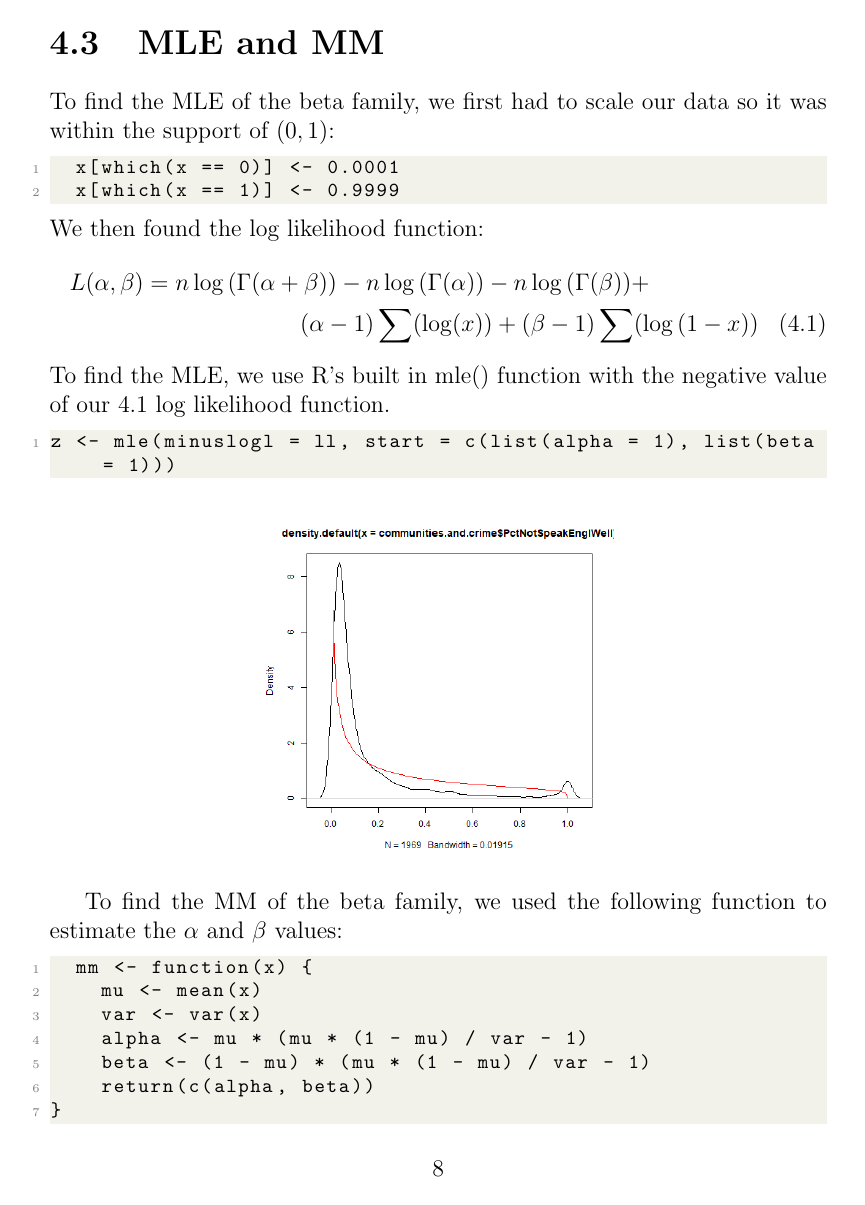
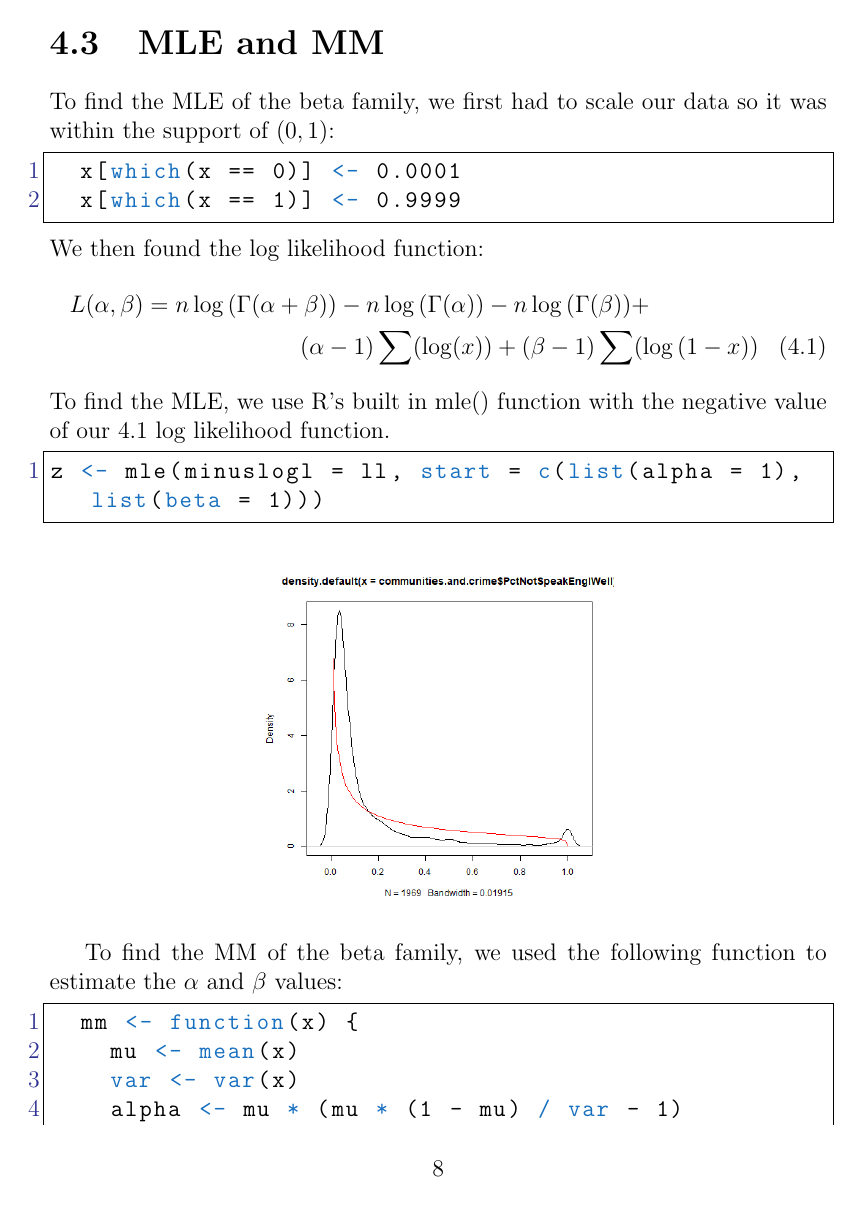
Before and after one commit to RussellChien/ECS132TermProject, a LaTeX document (TermProject.tex): page 9 of 10. Compiled offline with pdfLaTeX.

Commit message:
update code block styling

```diff
--- a/TermProject.tex
+++ b/TermProject.tex
@@ -12,33 +12,30 @@
 \usepackage{titlesec}
 \usepackage{amsmath}
 \usepackage{listings}
-\usepackage{xcolor}
+\usepackage[usenames,dvipsnames]{color}
 
-\definecolor{codegreen}{rgb}{0,0.6,0}
-\definecolor{codegray}{rgb}{0.5,0.5,0.5}
-\definecolor{codepurple}{rgb}{0.58,0,0.82}
-\definecolor{backcolour}{rgb}{0.95,0.95,0.92}
-
-\lstdefinestyle{mystyle}{
-    backgroundcolor=\color{backcolour},
-    commentstyle=\color{codegreen},
-    keywordstyle=\color{magenta},
-    numberstyle=\tiny\color{codegray},
-    stringstyle=\color{codepurple},
-    basicstyle=\ttfamily\footnotesize,
-    breakatwhitespace=false,
-    breaklines=true,
-    captionpos=b,
-    keepspaces=true,
-    numbers=left,
-    numbersep=5pt,
-    showspaces=false,
-    showstringspaces=false,
-    showtabs=false,
-    tabsize=2
+\lstset{
+  language=R,                     % the language of the code
+  basicstyle=\normalsize\ttfamily, % the size of the fonts that are used for the code
+  numbers=left,                   % where to put the line-numbers
+  numberstyle=\normalsize\color{Blue},  % the style that is used for the line-numbers
+  stepnumber=1,                   % the step between two line-numbers. If it is 1, each line
+                                  % will be numbered
+  numbersep=5pt,                  % how far the line-numbers are from the code
+  backgroundcolor=\color{white},  % choose the background color. You must add \usepackage{color}
+  showspaces=false,               % show spaces adding particular underscores
+  showstringspaces=false,         % underline spaces within strings
+  showtabs=false,                 % show tabs within strings adding particular underscores
+  frame=single,                   % adds a frame around the code
+  rulecolor=\color{black},        % if not set, the frame-color may be changed on line-breaks within not-black text (e.g. commens (green here))
+  tabsize=2,                      % sets default tabsize to 2 spaces
+  captionpos=b,                   % sets the caption-position to bottom
+  breaklines=true,                % sets automatic line breaking
+  breakatwhitespace=false,        % sets if automatic breaks should only happen at whitespace
+  keywordstyle=\color{RoyalBlue},      % keyword style
+  commentstyle=\color{YellowGreen},   % comment style
+  stringstyle=\color{ForestGreen}      % string literal style
 }
-
-\lstset{style=mystyle}
 
 \graphicspath{{plots/}}
 
```
Also changed, not shown: TermProject.pdf.
